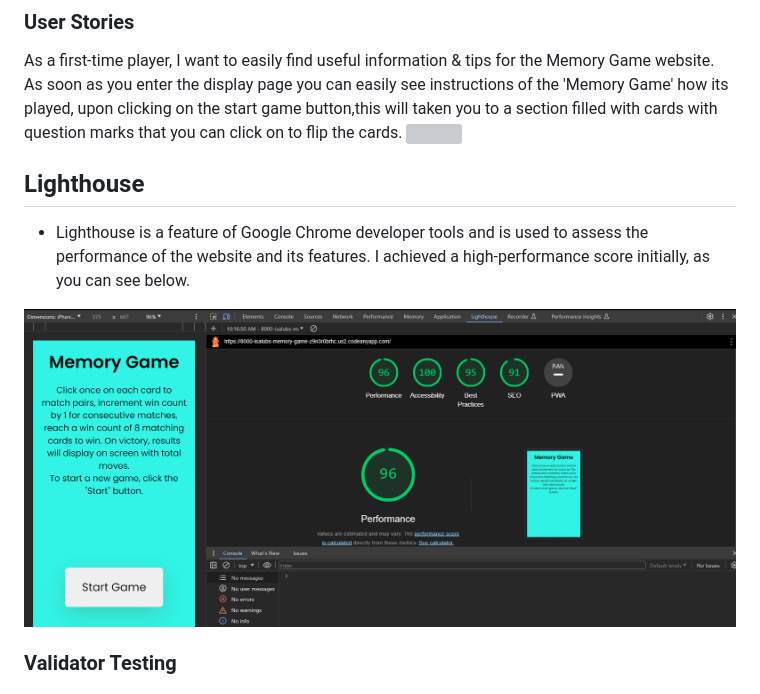
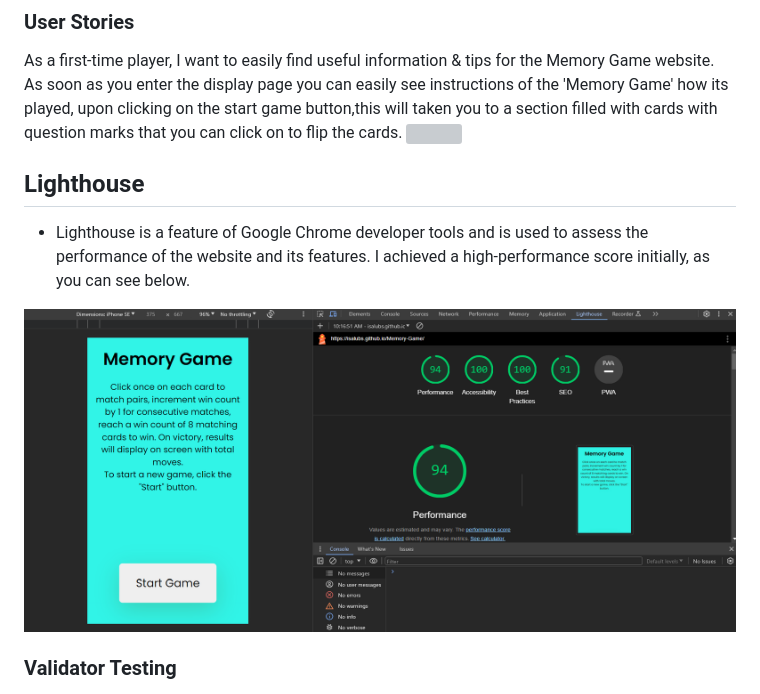
Before and after one commit to Code-Institute-Submissions/Memory-Game-64, a Markdown page: README.md, the part around the change. Rendered like a GitHub page; pictures changed too: assets/images/light.png (deleted), assets/images/seo.png (added); grey boxes are pictures that could not be loaded.

Commit message:
Add image to readme section

```diff
--- a/README.md
+++ b/README.md
@@ -55,9 +55,10 @@ This is a fully responsive website that was designed with a mobile-first approac
 As a first-time player, I want to easily find useful information & tips for the Memory Game website.
 As soon as you enter the display page you can easily see instructions of the 'Memory Game' how its played, upon clicking on the start game button,this will taken you to a section filled with cards with question marks that you can click on to flip the cards.
  <img src="assets/images/pp8.png">
+
 ## Lighthouse
 - Lighthouse is a feature of Google Chrome developer tools and is used to assess the performance of the website and its features. I achieved a high-performance score initially, as you can see below.
- <img src="assets/images/light.png">
+ <img src="assets/images/seo.png">
 
 ### Validator Testing
 - I validated my both HTML and CSS code multiple times while building the website, I did this so that there were not a huge amount of errors/warnings at the final stages of development for me to deal with. This allowed me to incrementally improve my code and upon completion, there were 0 errors found.
```
